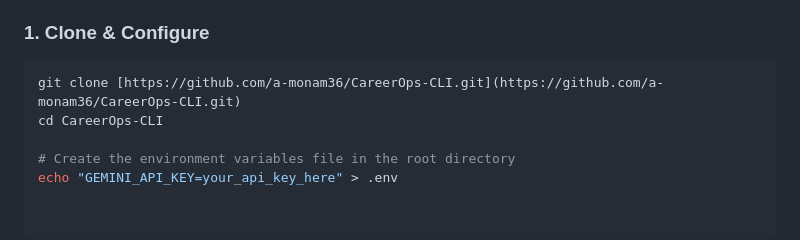
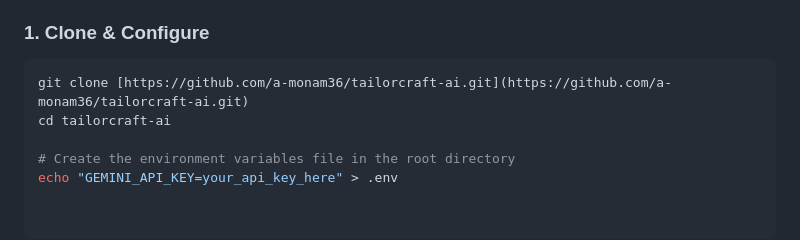
Before and after one commit to a-monam36/CareerOps-CLI, a Markdown page: README.md, the part around the change. Drawn GitHub-style.

Commit message:
Update repository clone instructions in README

````diff
--- a/README.md
+++ b/README.md
@@ -55,8 +55,8 @@ https://github.com/user-attachments/assets/8613d63a-6817-47be-b7bd-e48900b5acf2
 
 ### 1. Clone & Configure
 ```bash
-git clone [https://github.com/a-monam36/CareerOps-CLI.git](https://github.com/a-monam36/CareerOps-CLI.git)
-cd CareerOps-CLI
+git clone [https://github.com/a-monam36/tailorcraft-ai.git](https://github.com/a-monam36/tailorcraft-ai.git)
+cd tailorcraft-ai
 
 # Create the environment variables file in the root directory
 echo "GEMINI_API_KEY=your_api_key_here" > .env
````
